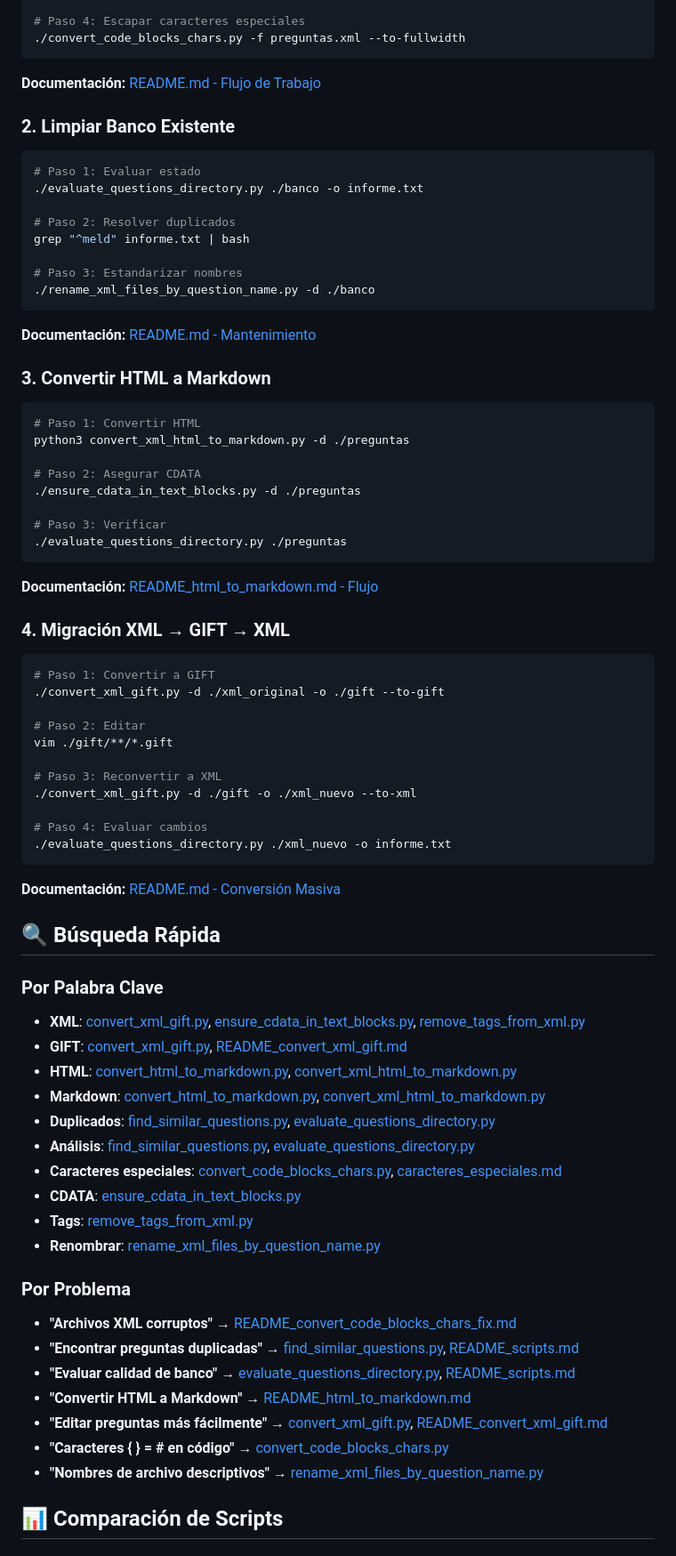
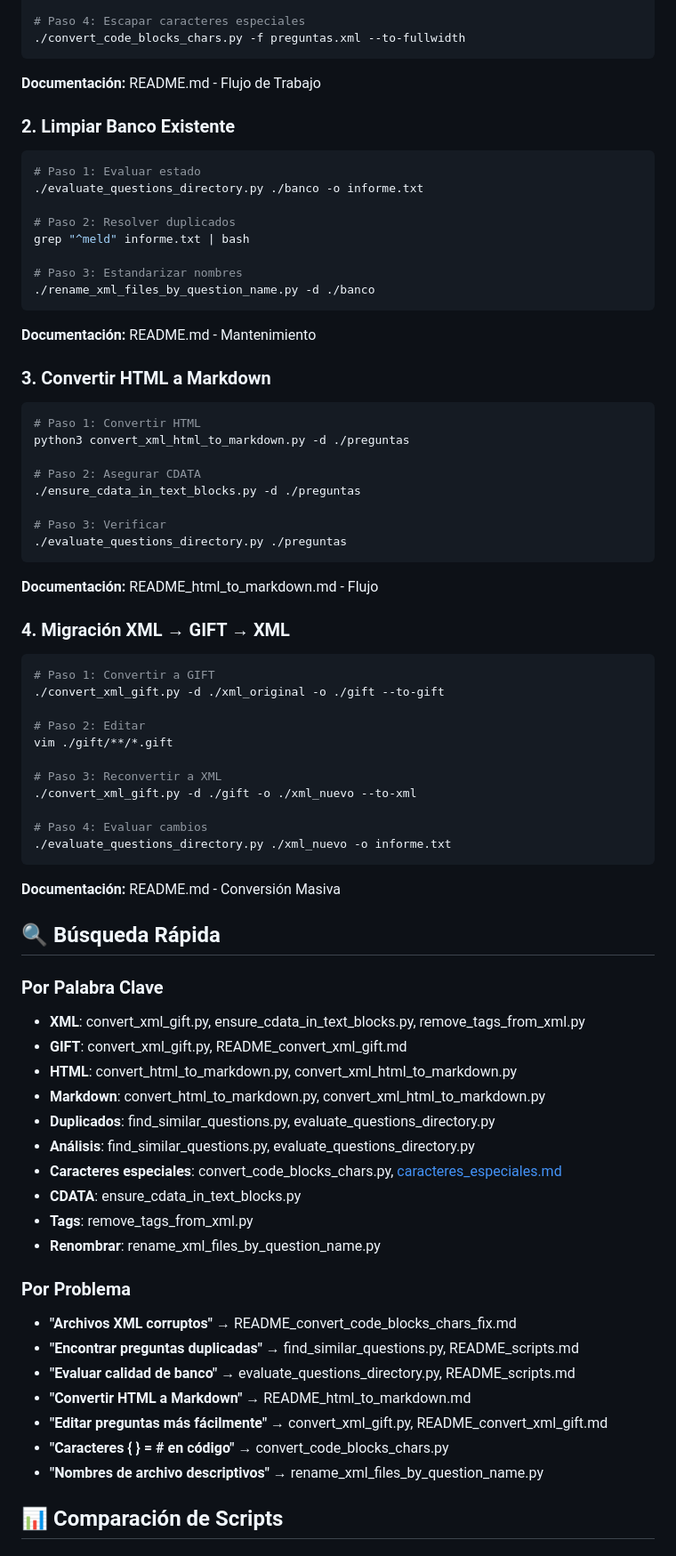
Before and after one commit to INGCOM-UNRN/moodle-toolbox, a Markdown page: docs/ARCHIVE_INDEX.md, the part around one of its changes. Shown at 89% size. Drawn GitHub-style.

Commit message:
docs(archivo): quitar enlaces a scripts y documentos que ya no existen (N-ECO-17)
Los índices ARCHIVE_* describen la organización anterior del repositorio;
los nombres quedan como texto.

````diff
--- a/docs/ARCHIVE_INDEX.md
+++ b/docs/ARCHIVE_INDEX.md
@@ -153,7 +153,7 @@ vim preguntas.gift
 ./convert_code_blocks_chars.py -f preguntas.xml --to-fullwidth
 ```
 
-**Documentación:** [README.md - Flujo de Trabajo](README.md#creación-de-banco-de-preguntas)
+**Documentación:** README.md - Flujo de Trabajo
 
 ### 2. Limpiar Banco Existente
 
@@ -168,7 +168,7 @@ grep "^meld" informe.txt | bash
 ./rename_xml_files_by_question_name.py -d ./banco
 ```
 
-**Documentación:** [README.md - Mantenimiento](README.md#mantenimiento-de-banco-existente)
+**Documentación:** README.md - Mantenimiento
 
 ### 3. Convertir HTML a Markdown
 
@@ -183,7 +183,7 @@ python3 convert_xml_html_to_markdown.py -d ./preguntas
 ./evaluate_questions_directory.py ./preguntas
 ```
 
-**Documentación:** [README_html_to_markdown.md - Flujo](README_html_to_markdown.md#flujo-de-trabajo-completo)
+**Documentación:** README_html_to_markdown.md - Flujo
 
 ### 4. Migración XML → GIFT → XML
 
@@ -201,32 +201,32 @@ vim ./gift/**/*.gift
 ./evaluate_questions_directory.py ./xml_nuevo -o informe.txt
 ```
 
-**Documentación:** [README.md - Conversión Masiva](README.md#conversión-masiva-xml--gift--xml)
+**Documentación:** README.md - Conversión Masiva
 
 ## 🔍 Búsqueda Rápida
 
 ### Por Palabra Clave
 
-- **XML**: [convert_xml_gift.py](convert_xml_gift.py), [ensure_cdata_in_text_blocks.py](ensure_cdata_in_text_blocks.py), [remove_tags_from_xml.py](remove_tags_from_xml.py)
-- **GIFT**: [convert_xml_gift.py](convert_xml_gift.py), [README_convert_xml_gift.md](README_convert_xml_gift.md)
-- **HTML**: [convert_html_to_markdown.py](convert_html_to_markdown.py), [convert_xml_html_to_markdown.py](convert_xml_html_to_markdown.py)
-- **Markdown**: [convert_html_to_markdown.py](convert_html_to_markdown.py), [convert_xml_html_to_markdown.py](convert_xml_html_to_markdown.py)
-- **Duplicados**: [find_similar_questions.py](find_similar_questions.py), [evaluate_questions_directory.py](evaluate_questions_directory.py)
-- **Análisis**: [find_similar_questions.py](find_similar_questions.py), [evaluate_questions_directory.py](evaluate_questions_directory.py)
-- **Caracteres especiales**: [convert_code_blocks_chars.py](convert_code_blocks_chars.py), [caracteres_especiales.md](caracteres_especiales.md)
-- **CDATA**: [ensure_cdata_in_text_blocks.py](ensure_cdata_in_text_blocks.py)
-- **Tags**: [remove_tags_from_xml.py](remove_tags_from_xml.py)
-- **Renombrar**: [rename_xml_files_by_question_name.py](rename_xml_files_by_question_name.py)
+- **XML**: convert_xml_gift.py, ensure_cdata_in_text_blocks.py, remove_tags_from_xml.py
+- **GIFT**: convert_xml_gift.py, README_convert_xml_gift.md
+- **HTML**: convert_html_to_markdown.py, convert_xml_html_to_markdown.py
+- **Markdown**: convert_html_to_markdown.py, convert_xml_html_to_markdown.py
+- **Duplicados**: find_similar_questions.py, evaluate_questions_directory.py
+- **Análisis**: find_similar_questions.py, evaluate_questions_directory.py
+- **Caracteres especiales**: convert_code_blocks_chars.py, [caracteres_especiales.md](caracteres_especiales.md)
+- **CDATA**: ensure_cdata_in_text_blocks.py
+- **Tags**: remove_tags_from_xml.py
+- **Renombrar**: rename_xml_files_by_question_name.py
 
 ### Por Problema
 
-- **"Archivos XML corruptos"** → [README_convert_code_blocks_chars_fix.md](README_convert_code_blocks_chars_fix.md)
-- **"Encontrar preguntas duplicadas"** → [find_similar_questions.py](find_similar_questions.py), [README_scripts.md](README_scripts.md)
-- **"Evaluar calidad de banco"** → [evaluate_questions_directory.py](evaluate_questions_directory.py), [README_scripts.md](README_scripts.md)
-- **"Convertir HTML a Markdown"** → [README_html_to_markdown.md](README_html_to_markdown.md)
-- **"Editar preguntas más fácilmente"** → [convert_xml_gift.py](convert_xml_gift.py), [README_convert_xml_gift.md](README_convert_xml_gift.md)
-- **"Caracteres { } = # en código"** → [convert_code_blocks_chars.py](convert_code_blocks_chars.py)
-- **"Nombres de archivo descriptivos"** → [rename_xml_files_by_question_name.py](rename_xml_files_by_question_name.py)
+- **"Archivos XML corruptos"** → README_convert_code_blocks_chars_fix.md
+- **"Encontrar preguntas duplicadas"** → find_similar_questions.py, README_scripts.md
+- **"Evaluar calidad de banco"** → evaluate_questions_directory.py, README_scripts.md
+- **"Convertir HTML a Markdown"** → README_html_to_markdown.md
+- **"Editar preguntas más fácilmente"** → convert_xml_gift.py, README_convert_xml_gift.md
+- **"Caracteres { } = # en código"** → convert_code_blocks_chars.py
+- **"Nombres de archivo descriptivos"** → rename_xml_files_by_question_name.py
 
 ## 📊 Comparación de Scripts
 
````
Also changed, not shown: other parts of docs/ARCHIVE_INDEX.md (+29 -29 lines), docs/ARCHIVE_ORGANIZATION.md (+5 -5 lines), docs/ARCHIVE_README_html_md.md (+2 -2 lines).
